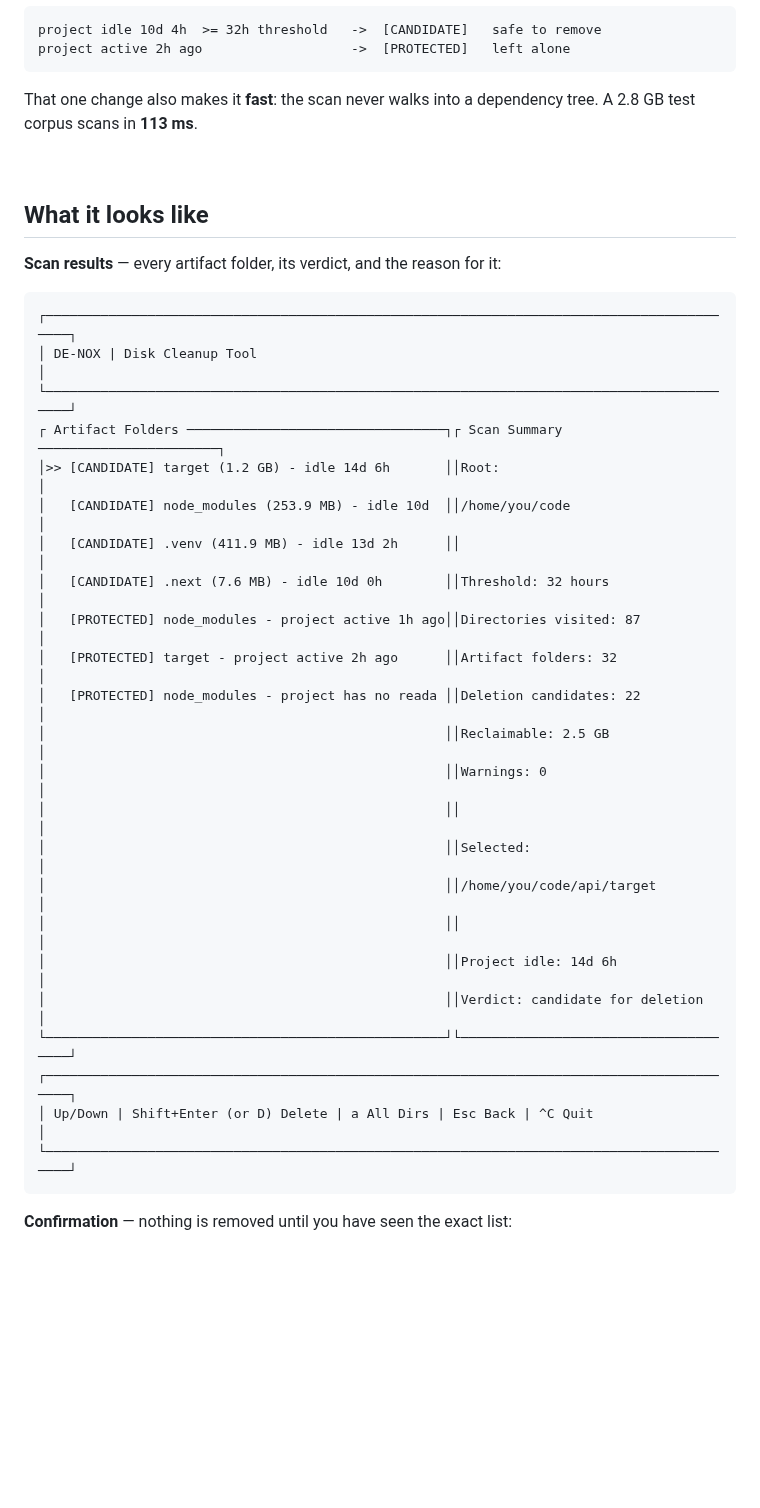
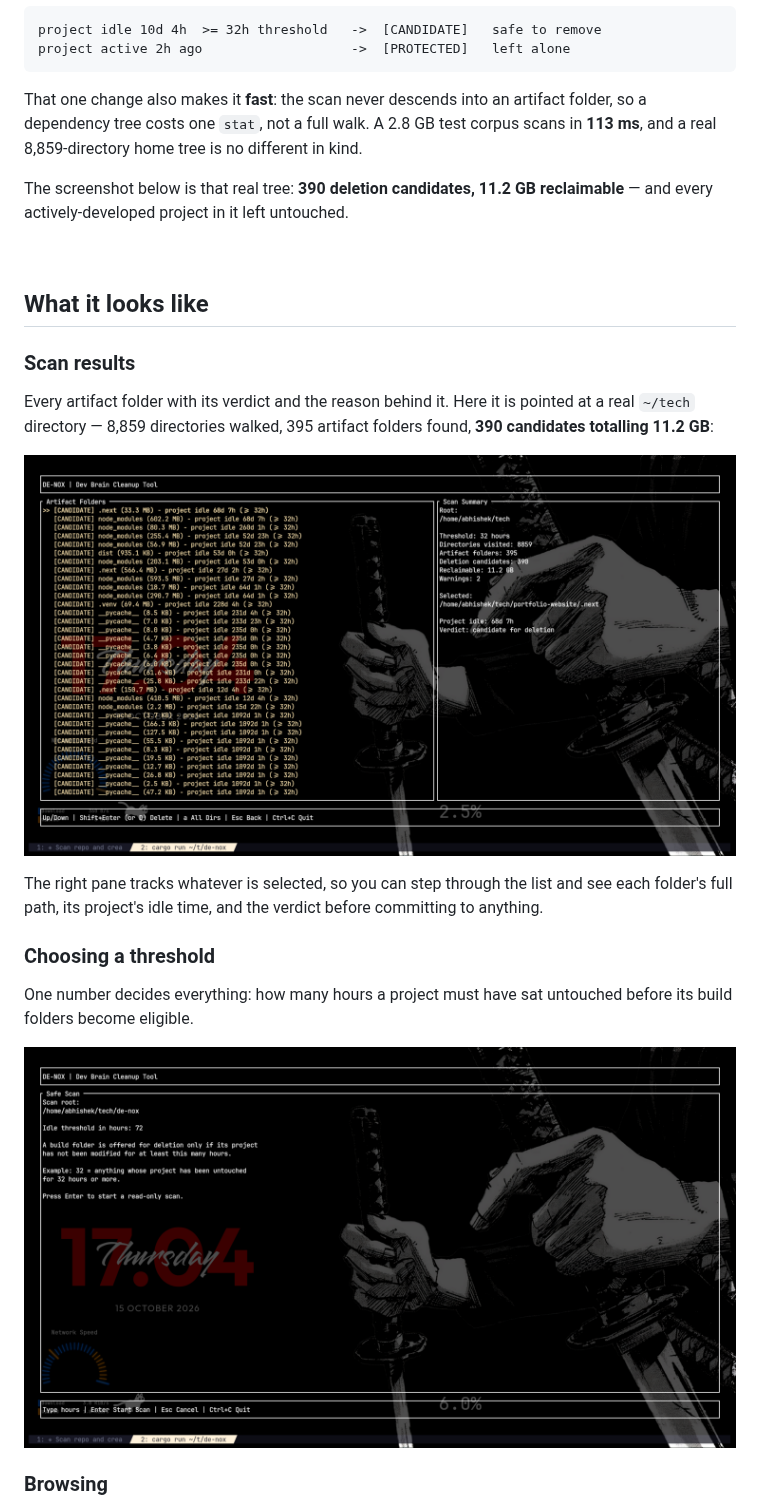
Before and after one commit to soul-abhi/De-Nox, a Markdown page: README.md, the part around one of its changes. Drawn GitHub-style; pictures changed too: docs/screenshots/scan-results.png (added), docs/screenshots/threshold.png (added); blank space fills up the shorter version.

````diff
--- a/README.md
+++ b/README.md
@@ -43,39 +43,34 @@ project idle 10d 4h  >= 32h threshold   ->  [CANDIDATE]   safe to remove
 project active 2h ago                   ->  [PROTECTED]   left alone
 ```
 
-That one change also makes it **fast**: the scan never walks into a dependency tree. A
-2.8 GB test corpus scans in **113 ms**.
+That one change also makes it **fast**: the scan never descends into an artifact folder,
+so a dependency tree costs one `stat`, not a full walk. A 2.8 GB test corpus scans in
+**113 ms**, and a real 8,859-directory home tree is no different in kind.
+
+The screenshot below is that real tree: **390 deletion candidates, 11.2 GB reclaimable** —
+and every actively-developed project in it left untouched.
 
 <br>
 
 ## What it looks like
 
-**Scan results** — every artifact folder, its verdict, and the reason for it:
+### Scan results
 
-```
-┌──────────────────────────────────────────────────────────────────────────────────────────┐
-│ DE-NOX | Disk Cleanup Tool                                                               │
-└──────────────────────────────────────────────────────────────────────────────────────────┘
-┌ Artifact Folders ─────────────────────────────────┐┌ Scan Summary ───────────────────────┐
-│>> [CANDIDATE] target (1.2 GB) - idle 14d 6h       ││Root:                                │
-│   [CANDIDATE] node_modules (253.9 MB) - idle 10d  ││/home/you/code                       │
-│   [CANDIDATE] .venv (411.9 MB) - idle 13d 2h      ││                                     │
-│   [CANDIDATE] .next (7.6 MB) - idle 10d 0h        ││Threshold: 32 hours                  │
-│   [PROTECTED] node_modules - project active 1h ago││Directories visited: 87              │
-│   [PROTECTED] target - project active 2h ago      ││Artifact folders: 32                 │
-│   [PROTECTED] node_modules - project has no reada ││Deletion candidates: 22              │
-│                                                   ││Reclaimable: 2.5 GB                  │
-│                                                   ││Warnings: 0                          │
-│                                                   ││                                     │
-│                                                   ││Selected:                            │
-│                                                   ││/home/you/code/api/target            │
-│                                                   ││                                     │
-│                                                   ││Project idle: 14d 6h                 │
-│                                                   ││Verdict: candidate for deletion      │
-└───────────────────────────────────────────────────┘└─────────────────────────────────────┘
-┌──────────────────────────────────────────────────────────────────────────────────────────┐
-│ Up/Down | Shift+Enter (or D) Delete | a All Dirs | Esc Back | ^C Quit                    │
-└──────────────────────────────────────────────────────────────────────────────────────────┘
-```
+Every artifact folder with its verdict and the reason behind it. Here it is pointed at a
+real `~/tech` directory — 8,859 directories walked, 395 artifact folders found, **390
+candidates totalling 11.2 GB**:
 
-**Confirmation** — nothing is removed until you have seen the exact list:
+![Scan results: the artifact list with per-folder verdicts and a live summary pane](docs/screenshots/scan-results.png)
+
+The right pane tracks whatever is selected, so you can step through the list and see each
+folder's full path, its project's idle time, and the verdict before committing to anything.
+
+### Choosing a threshold
+
+One number decides everything: how many hours a project must have sat untouched before its
+build folders become eligible.
+
+![Threshold prompt explaining the idle rule before a read-only scan](docs/screenshots/threshold.png)
+
+### Browsing
+
````
Also changed, not shown: other parts of README.md (+11 -6 lines), docs/screenshots/browser.png (added).
